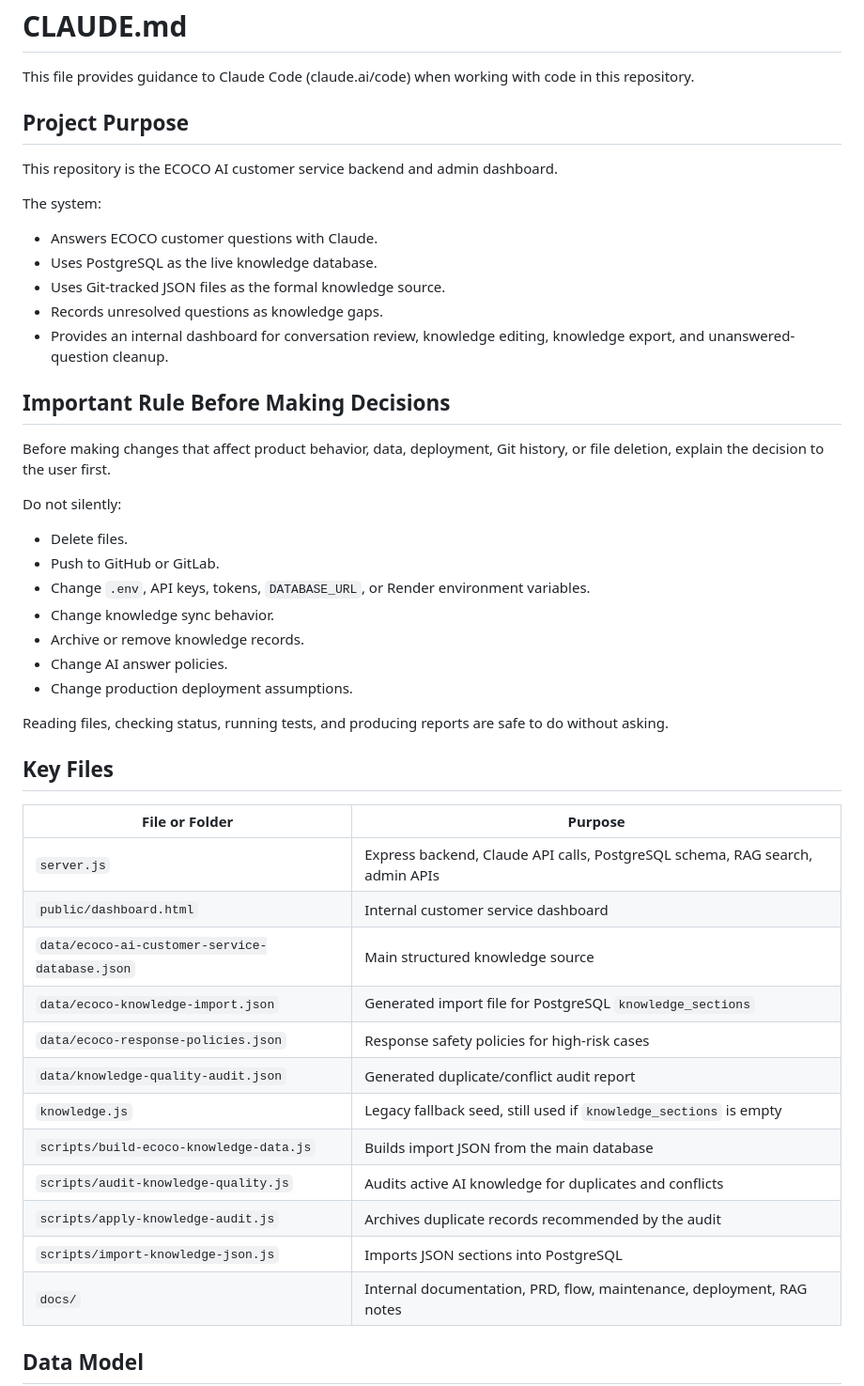
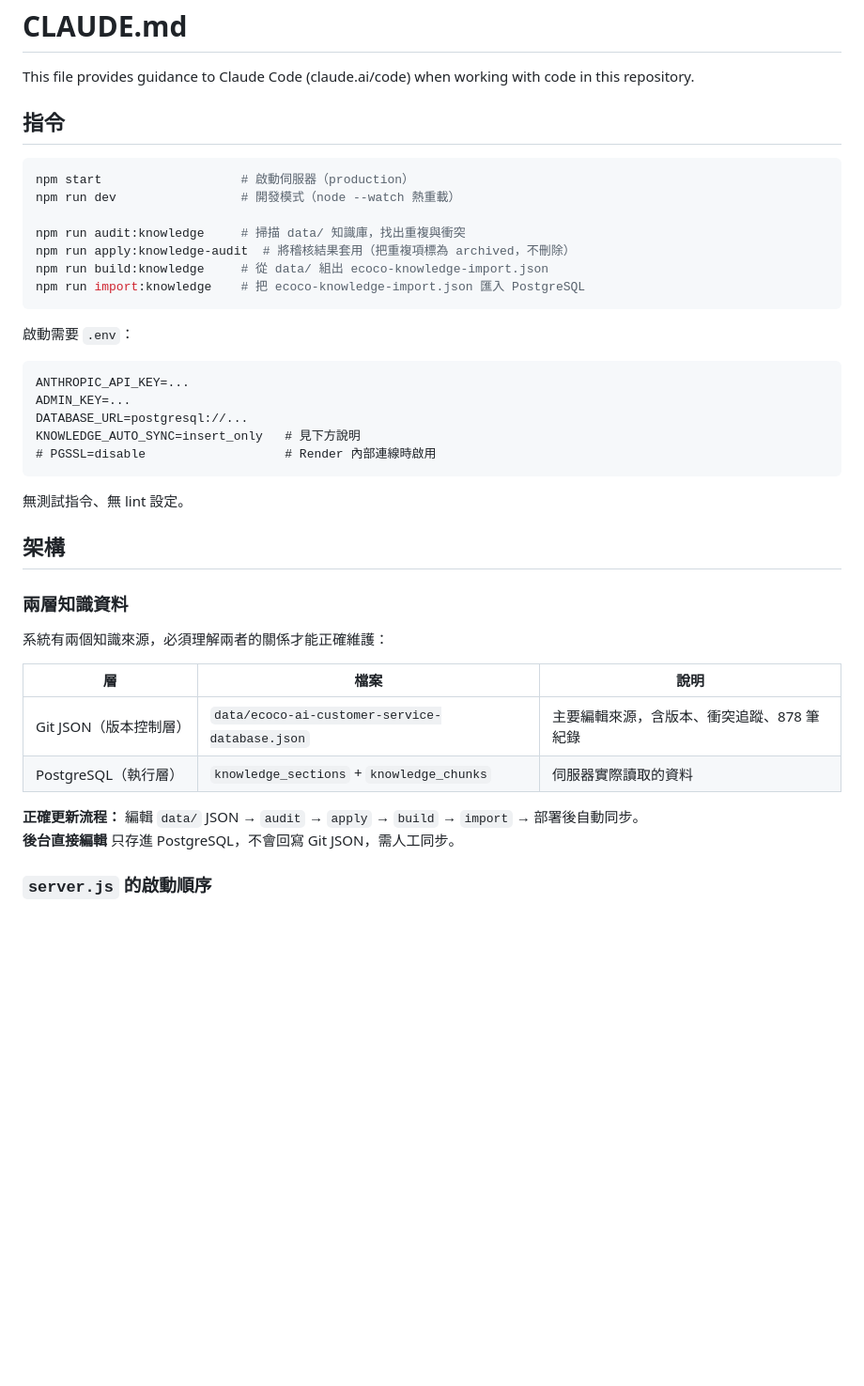
Before and after one commit to jameswu504-hash/ecoco-customer-servic, a Markdown page: CLAUDE.md, the part around one of its changes. Shown at 94% size. Drawn GitHub-style; blank space fills up the shorter version.

````diff
--- a/CLAUDE.md
+++ b/CLAUDE.md
@@ -2,50 +2,43 @@
 
 This file provides guidance to Claude Code (claude.ai/code) when working with code in this repository.
 
-## Project Purpose
+## 指令
 
-This repository is the ECOCO AI customer service backend and admin dashboard.
+```bash
+npm start                   # 啟動伺服器（production）
+npm run dev                 # 開發模式（node --watch 熱重載）
 
-The system:
+npm run audit:knowledge     # 掃描 data/ 知識庫，找出重複與衝突
+npm run apply:knowledge-audit  # 將稽核結果套用（把重複項標為 archived，不刪除）
+npm run build:knowledge     # 從 data/ 組出 ecoco-knowledge-import.json
+npm run import:knowledge    # 把 ecoco-knowledge-import.json 匯入 PostgreSQL
+```
 
-- Answers ECOCO customer questions with Claude.
-- Uses PostgreSQL as the live knowledge database.
-- Uses Git-tracked JSON files as the formal knowledge source.
-- Records unresolved questions as knowledge gaps.
-- Provides an internal dashboard for conversation review, knowledge editing, knowledge export, and unanswered-question cleanup.
+啟動需要 `.env`：
 
-## Important Rule Before Making Decisions
+```
+ANTHROPIC_API_KEY=...
+ADMIN_KEY=...
+DATABASE_URL=postgresql://...
+KNOWLEDGE_AUTO_SYNC=insert_only   # 見下方說明
+# PGSSL=disable                   # Render 內部連線時啟用
+```
 
-Before making changes that affect product behavior, data, deployment, Git history, or file deletion, explain the decision to the user first.
+無測試指令、無 lint 設定。
 
-Do not silently:
+## 架構
 
-- Delete files.
-- Push to GitHub or GitLab.
-- Change `.env`, API keys, tokens, `DATABASE_URL`, or Render environment variables.
-- Change knowledge sync behavior.
-- Archive or remove knowledge records.
-- Change AI answer policies.
-- Change production deployment assumptions.
+### 兩層知識資料
 
-Reading files, checking status, running tests, and producing reports are safe to do without asking.
+系統有兩個知識來源，必須理解兩者的關係才能正確維護：
 
-## Key Files
+| 層 | 檔案 | 說明 |
+|---|---|---|
+| Git JSON（版本控制層） | `data/ecoco-ai-customer-service-database.json` | 主要編輯來源，含版本、衝突追蹤、878 筆紀錄 |
+| PostgreSQL（執行層） | `knowledge_sections` + `knowledge_chunks` | 伺服器實際讀取的資料 |
 
-| File or Folder | Purpose |
-| --- | --- |
-| `server.js` | Express backend, Claude API calls, PostgreSQL schema, RAG search, admin APIs |
-| `public/dashboard.html` | Internal customer service dashboard |
-| `data/ecoco-ai-customer-service-database.json` | Main structured knowledge source |
-| `data/ecoco-knowledge-import.json` | Generated import file for PostgreSQL `knowledge_sections` |
-| `data/ecoco-response-policies.json` | Response safety policies for high-risk cases |
-| `data/knowledge-quality-audit.json` | Generated duplicate/conflict audit report |
-| `knowledge.js` | Legacy fallback seed, still used if `knowledge_sections` is empty |
-| `scripts/build-ecoco-knowledge-data.js` | Builds import JSON from the main database |
-| `scripts/audit-knowledge-quality.js` | Audits active AI knowledge for duplicates and conflicts |
-| `scripts/apply-knowledge-audit.js` | Archives duplicate records recommended by the audit |
-| `scripts/import-knowledge-json.js` | Imports JSON sections into PostgreSQL |
-| `docs/` | Internal documentation, PRD, flow, maintenance, deployment, RAG notes |
+**正確更新流程：** 編輯 `data/` JSON → `audit` → `apply` → `build` → `import` → 部署後自動同步。
+**後台直接編輯** 只存進 PostgreSQL，不會回寫 Git JSON，需人工同步。
 
-## Data Model
+### `server.js` 的啟動順序
 
````
Also changed, not shown: other parts of CLAUDE.md (+26 -192 lines).
